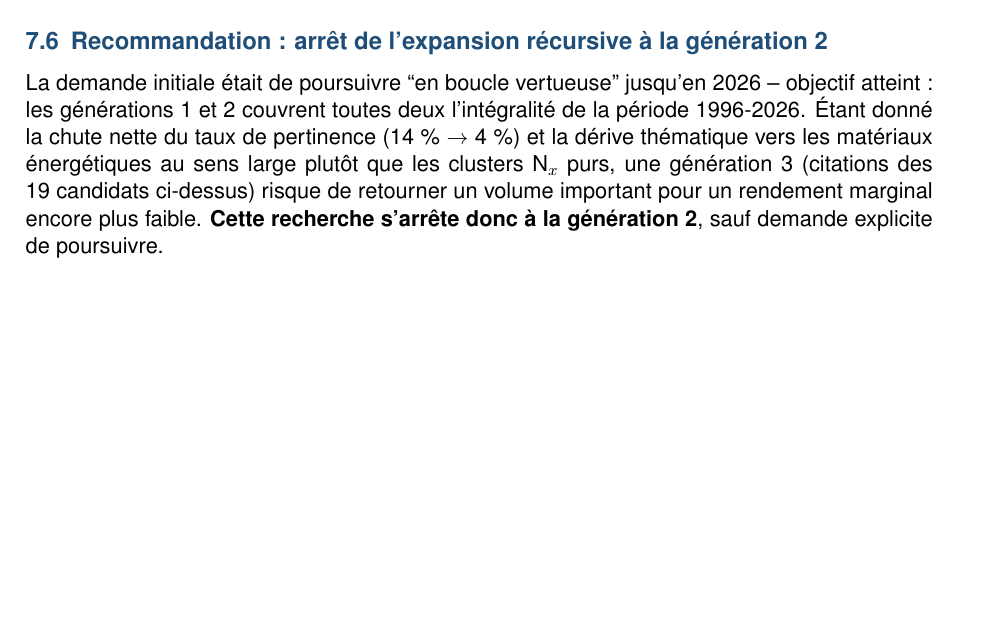
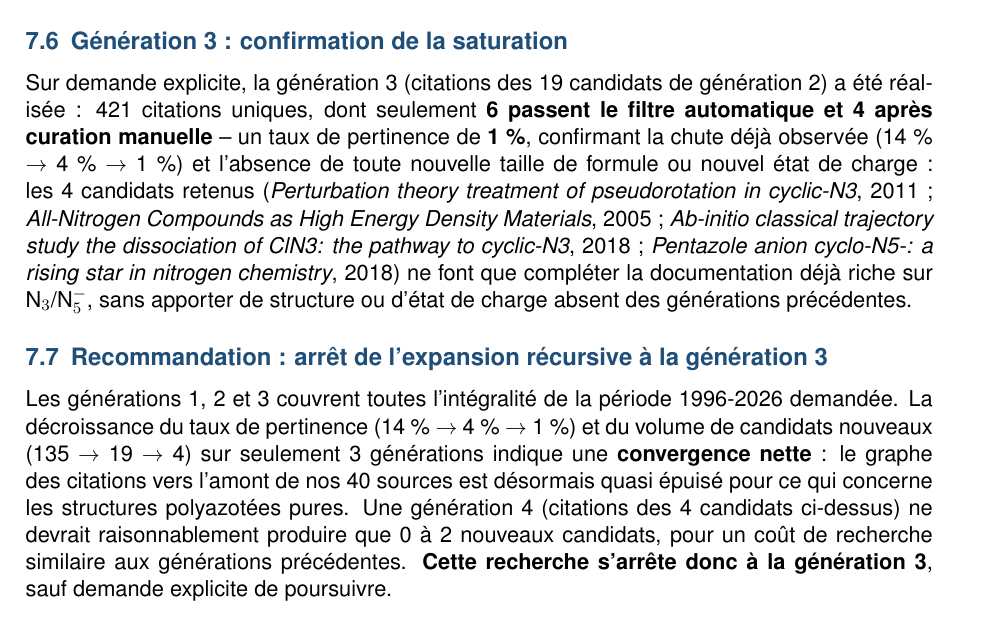
Before and after one commit to John-Akapulco/polyN-pipeline, a LaTeX paper (biblio_polyN/rapport_final_composes_polyazotes.tex): part of page 18 of 20, cut at the place of the change, the shorter picture padded with empty space. Compiled offline with pdfLaTeX.

Commit message:
Recherche bibliographique par citations, generation 3 : convergence confirmee
Sur demande explicite, generation 3 (citations des 19 candidats gen2) :
421 citations uniques, seulement 4 candidats retenus apres curation
(taux de pertinence 1%, contre 14% en gen1 et 4% en gen2). Aucune
nouvelle taille de formule ni etat de charge -- juste des complements
marginaux sur N3/N5- deja bien documentes.

La decroissance nette sur 3 generations (135 -> 19 -> 4 candidats,
14% -> 4% -> 1% de pertinence) indique une convergence : le graphe de
citations en amont de nos 40 sources est desormais quasi epuise pour les
structures polyazotees pures. Recherche arretee a la generation 3.

Co-Authored-By: Claude Sonnet 5 <noreply@anthropic.com>
Claude-Session: https://claude.ai/code/session_013SsRmaCZamkWkRutboZdxB

```diff
--- a/biblio_polyN/rapport_final_composes_polyazotes.tex
+++ b/biblio_polyN/rapport_final_composes_polyazotes.tex
@@ -335,17 +335,37 @@ l'hexazine N$_6$ cyclique et un nouveau cristal mol\'eculaire N$_{10}$.
 
 \input{table_citation_search_gen2.tex}
 
-\subsection{Recommandation : arr\^et de l'expansion r\'ecursive \`a la g\'en\'eration 2}
+\subsection{G\'en\'eration 3 : confirmation de la saturation}
+\label{sec:citation-search-gen3}
 
-La demande initiale \'etait de poursuivre ``en boucle vertueuse'' jusqu'en
-2026 -- objectif atteint : les g\'en\'erations 1 et 2 couvrent toutes deux
-l'int\'egralit\'e de la p\'eriode 1996-2026. \'Etant donn\'e la chute nette
-du taux de pertinence (14~\% $\to$ 4~\%) et la d\'erive th\'ematique vers
-les mat\'eriaux \'energ\'etiques au sens large plut\^ot que les clusters
-N$_x$ purs, une g\'en\'eration~3 (citations des 19 candidats ci-dessus)
-risque de retourner un volume important pour un rendement marginal encore
-plus faible. \textbf{Cette recherche s'arr\^ete donc \`a la g\'en\'eration
-2}, sauf demande explicite de poursuivre.
+Sur demande explicite, la g\'en\'eration~3 (citations des 19 candidats de
+g\'en\'eration~2) a \'et\'e r\'ealis\'ee : 421 citations uniques, dont
+seulement \textbf{6 passent le filtre automatique et 4 apr\`es curation
+manuelle} -- un taux de pertinence de \textbf{1~\%}, confirmant la chute
+d\'ej\`a observ\'ee (14~\% $\to$ 4~\% $\to$ 1~\%) et l'absence de toute
+nouvelle taille de formule ou nouvel \'etat de charge : les 4 candidats
+retenus (\emph{Perturbation theory treatment of pseudorotation in
+cyclic-N3}, 2011 ; \emph{All-Nitrogen Compounds as High Energy Density
+Materials}, 2005 ; \emph{Ab-initio classical trajectory study the
+dissociation of ClN3: the pathway to cyclic-N3}, 2018 ; \emph{Pentazole
+anion cyclo-N5-: a rising star in nitrogen chemistry}, 2018) ne font que
+compl\'eter la documentation d\'ej\`a riche sur N$_3$/N$_5^{-}$, sans
+apporter de structure ou d'\'etat de charge absent des g\'en\'erations
+pr\'ec\'edentes.
+
+\subsection{Recommandation : arr\^et de l'expansion r\'ecursive \`a la g\'en\'eration 3}
+
+Les g\'en\'erations 1, 2 et 3 couvrent toutes l'int\'egralit\'e de la
+p\'eriode 1996-2026 demand\'ee. La d\'ecroissance du taux de pertinence
+(14~\% $\to$ 4~\% $\to$ 1~\%) et du volume de candidats nouveaux (135
+$\to$ 19 $\to$ 4) sur seulement 3 g\'en\'erations indique une
+\textbf{convergence nette} : le graphe des citations vers l'amont de nos
+40 sources est d\'esormais quasi \'epuis\'e pour ce qui concerne les
+structures polyazot\'ees pures. Une g\'en\'eration~4 (citations des 4
+candidats ci-dessus) ne devrait raisonnablement produire que 0 \`a 2
+nouveaux candidats, pour un co\^ut de recherche similaire aux
+g\'en\'erations pr\'ec\'edentes. \textbf{Cette recherche s'arr\^ete donc
+\`a la g\'en\'eration 3}, sauf demande explicite de poursuivre.
 
 \subsection{Travail restant}
 
```
Also changed, not shown: biblio_polyN/rapport_final_composes_polyazotes.pdf, 1 other file.
